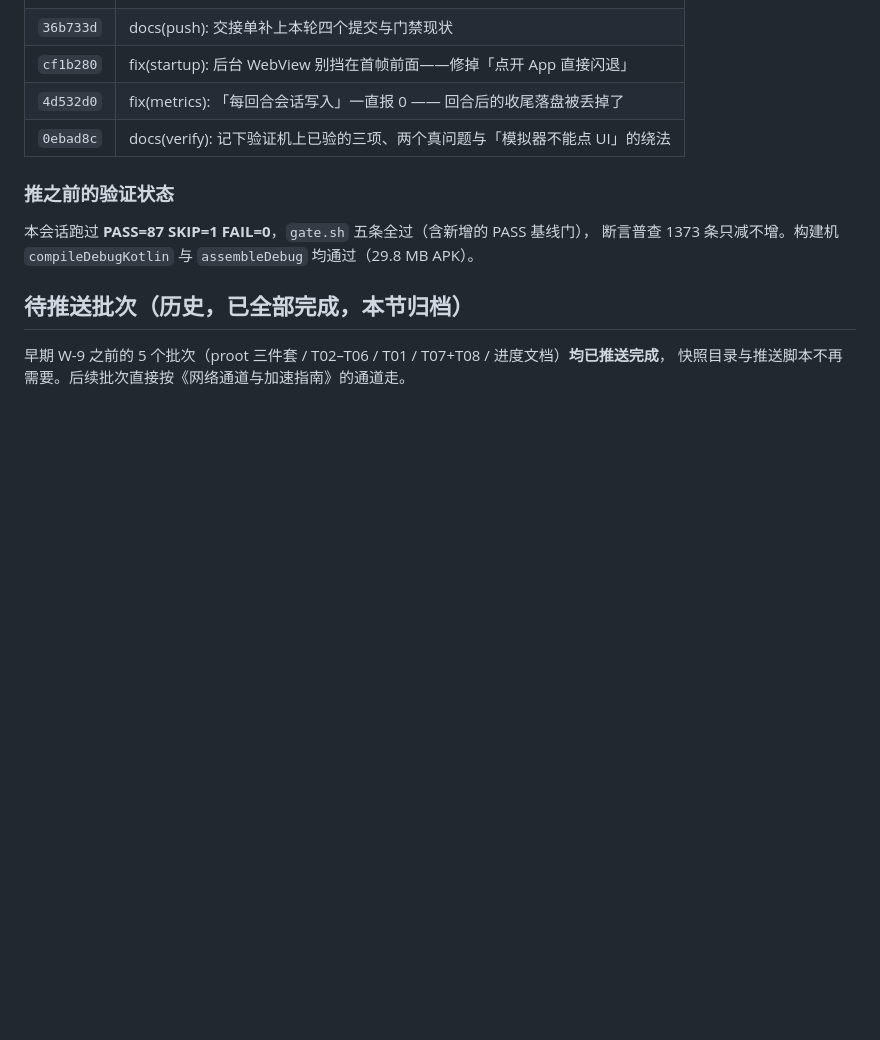
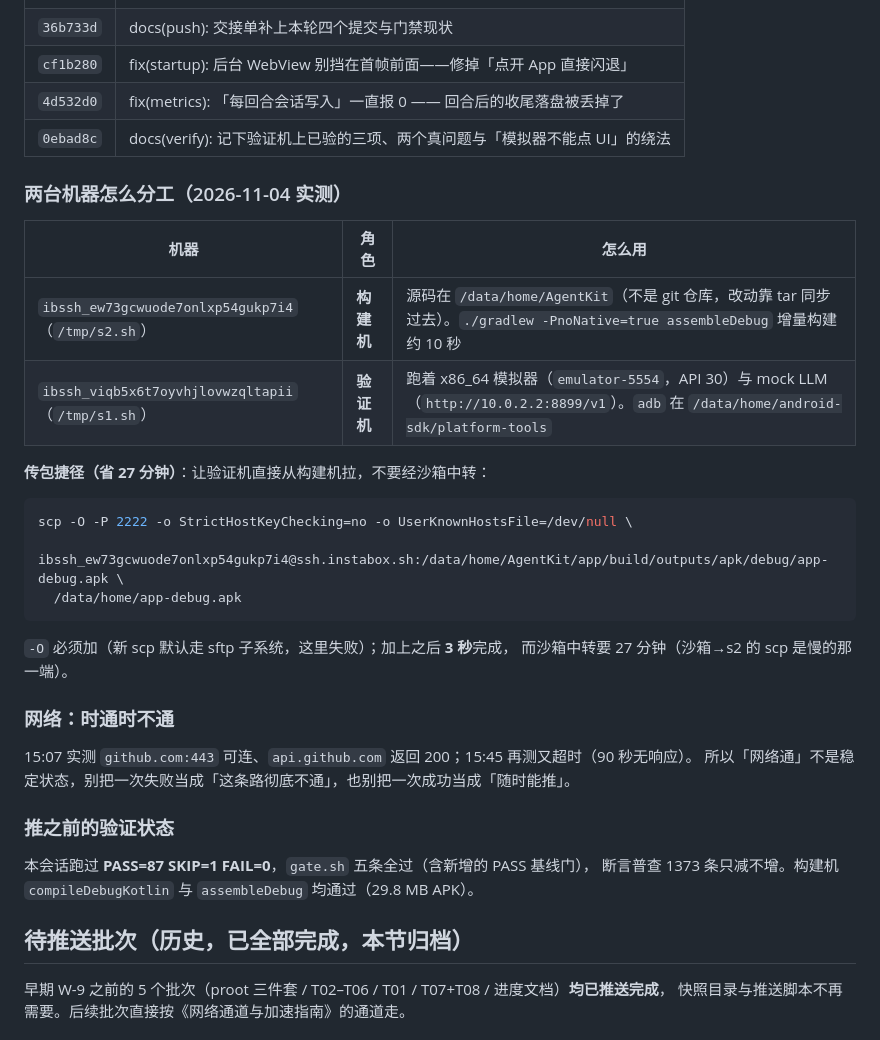
Before and after one commit to Kdkdmwnwdkd/AgentKit, a Markdown page: docs/pending-push.md, the part around the change. Rendered like a GitHub page; blank space fills up the shorter version.

Commit message:
docs(push): 记下两台机器的分工与「验证机直拉构建机」3 秒传包捷径

````diff
--- a/docs/pending-push.md
+++ b/docs/pending-push.md
@@ -128,6 +128,29 @@ git remote set-url origin https://github.com/Kdkdmwnwdkd/AgentKit.git   # 把 to
 | `4d532d0` | fix(metrics): 「每回合会话写入」一直报 0 —— 回合后的收尾落盘被丢掉了 |
 | `0ebad8c` | docs(verify): 记下验证机上已验的三项、两个真问题与「模拟器不能点 UI」的绕法 |
 
+### 两台机器怎么分工（2026-11-04 实测）
+
+| 机器 | 角色 | 怎么用 |
+|---|---|---|
+| `ibssh_ew73gcwuode7onlxp54gukp7i4`（`/tmp/s2.sh`） | **构建机** | 源码在 `/data/home/AgentKit`（不是 git 仓库，改动靠 tar 同步过去）。`./gradlew -PnoNative=true assembleDebug` 增量构建约 10 秒 |
+| `ibssh_viqb5x6t7oyvhjlovwzqltapii`（`/tmp/s1.sh`） | **验证机** | 跑着 x86_64 模拟器（`emulator-5554`，API 30）与 mock LLM（`http://10.0.2.2:8899/v1`）。`adb` 在 `/data/home/android-sdk/platform-tools` |
+
+**传包捷径（省 27 分钟）**：让验证机直接从构建机拉，不要经沙箱中转：
+
+```bash
+scp -O -P 2222 -o StrictHostKeyChecking=no -o UserKnownHostsFile=/dev/null \
+  ibssh_ew73gcwuode7onlxp54gukp7i4@ssh.instabox.sh:/data/home/AgentKit/app/build/outputs/apk/debug/app-debug.apk \
+  /data/home/app-debug.apk
+```
+
+`-O` 必须加（新 scp 默认走 sftp 子系统，这里失败）；加上之后 **3 秒**完成，
+而沙箱中转要 27 分钟（沙箱→s2 的 scp 是慢的那一端）。
+
+### 网络：时通时不通
+
+15:07 实测 `github.com:443` 可连、`api.github.com` 返回 200；15:45 再测又超时（90 秒无响应）。
+所以「网络通」不是稳定状态，别把一次失败当成「这条路彻底不通」，也别把一次成功当成「随时能推」。
+
 ### 推之前的验证状态
 
 本会话跑过 **PASS=87 SKIP=1 FAIL=0**，`gate.sh` 五条全过（含新增的 PASS 基线门），
````
